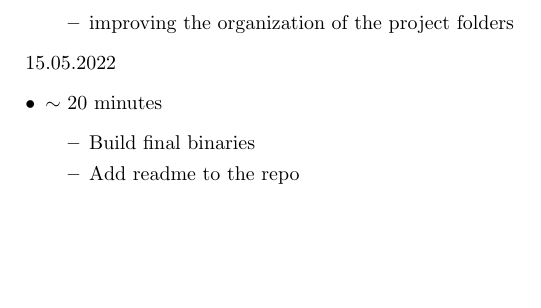
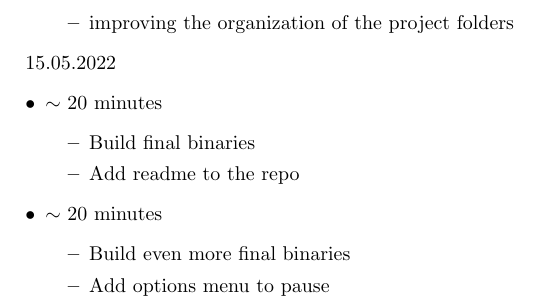
Before and after one commit to jolaakso/gameprojectcourse, a LaTeX document (docs/hours_log.tex): part of page 6 of 6, cut so that both start at the same text, the shorter picture padded with empty space. Compiled offline with pdfLaTeX.

Commit message:
add options menu, update docs

```diff
--- a/docs/hours_log.tex
+++ b/docs/hours_log.tex
@@ -327,5 +327,10 @@ The below hours log is based on bookkeeping that was originally written on pen a
 		\item Build final binaries
 		\item Add readme to the repo
 	\end{itemize}
+	\item $\sim$ 20 minutes
+\begin{itemize}
+	\item Build even more final binaries
+	\item Add options menu to pause
+\end{itemize}
 \end{itemize}
 \end{document}
```
Also changed, not shown: docs/documentation.tex (+2 -0 lines), .mono/metadata/ide_messaging_meta.txt, docs/arch.png (added), docs/documentation.pdf, docs/gpc2022.jpg (added), docs/hours_log.pdf, docs/placeblockafter.jpg (added), docs/placeblockbefore.jpg (added), docs/removeblockafter.jpg (added), docs/removeblockbefore.jpg (added), 5 other files.
